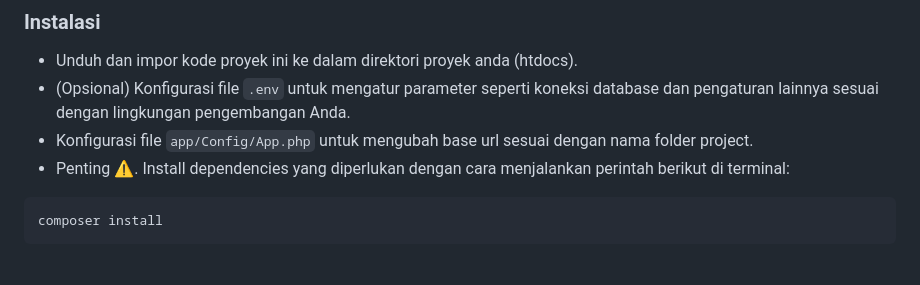
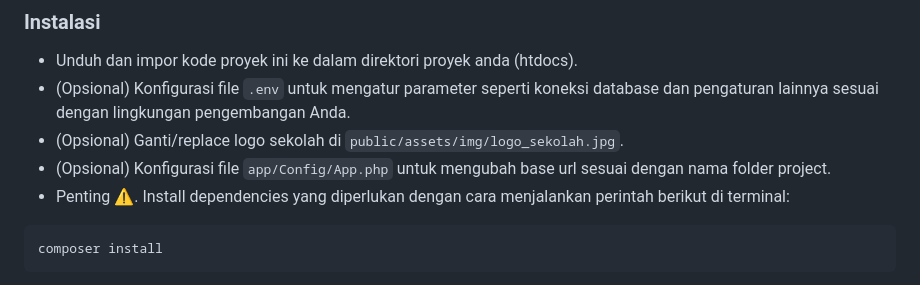
Before and after one commit to ikhsan3adi/absensi-sekolah-qr-code, a Markdown page: README.md, the part around the change. Drawn GitHub-style.

````diff
--- a/README.md
+++ b/README.md
@@ -82,7 +82,8 @@ Aplikasi Web Sistem Absensi Sekolah Berbasis QR Code adalah sebuah proyek yang b
 
 - Unduh dan impor kode proyek ini ke dalam direktori proyek anda (htdocs).
 - (Opsional) Konfigurasi file `.env` untuk mengatur parameter seperti koneksi database dan pengaturan lainnya sesuai dengan lingkungan pengembangan Anda.
-- Konfigurasi file `app/Config/App.php` untuk mengubah base url sesuai dengan nama folder project.
+- (Opsional) Ganti/replace logo sekolah di `public/assets/img/logo_sekolah.jpg`.
+- (Opsional) Konfigurasi file `app/Config/App.php` untuk mengubah base url sesuai dengan nama folder project.
 - Penting ⚠️. Install dependencies yang diperlukan dengan cara menjalankan perintah berikut di terminal:
 
 ```shell
````
